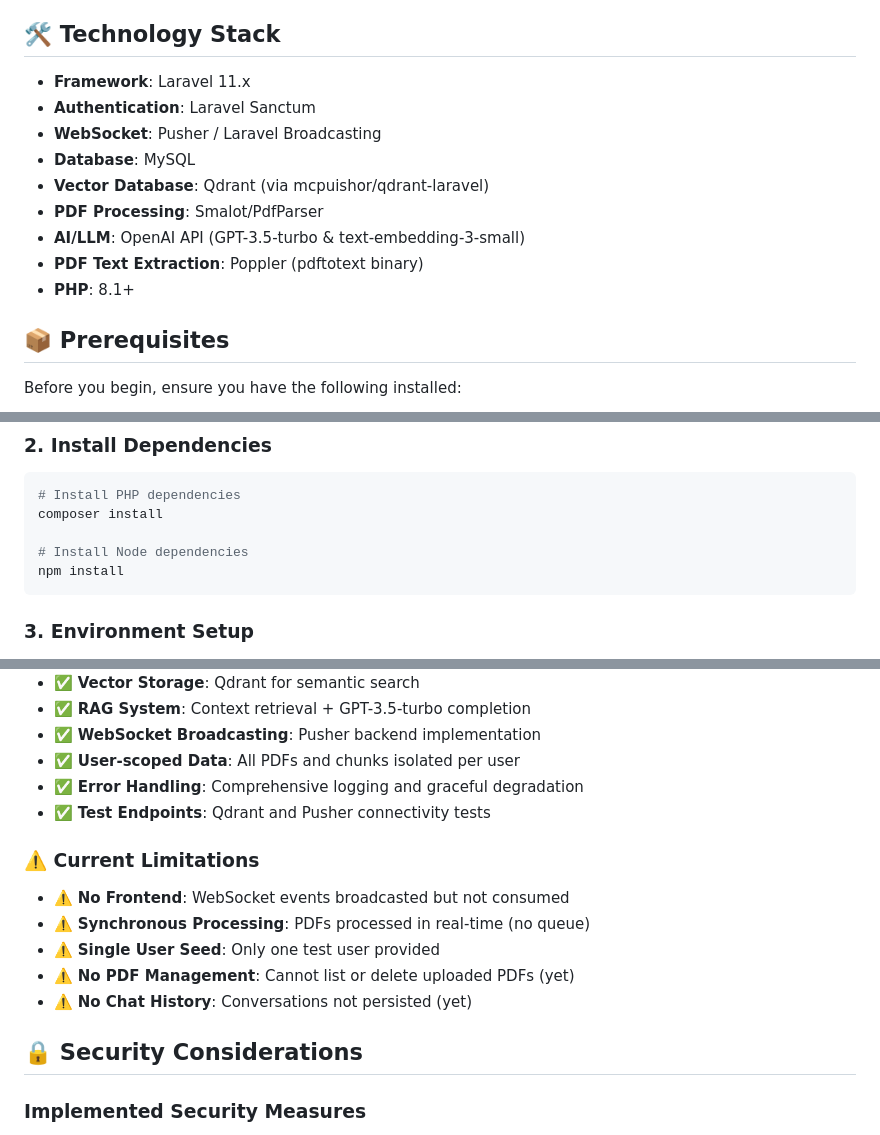
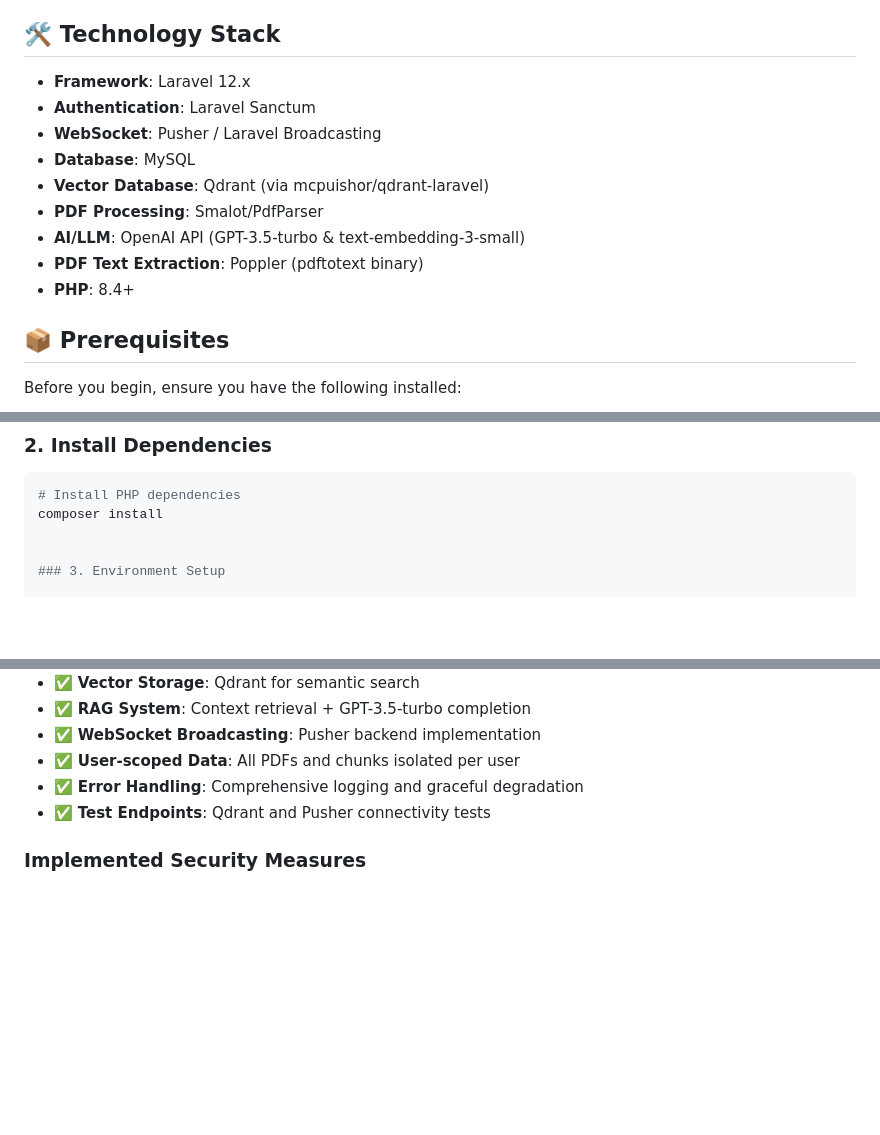
Before and after one commit to halaibrahim867/madar-task, a Markdown page: README.md, 3 parts joined by grey strips. Drawn GitHub-style; blank space fills up the shorter version.

````diff
--- a/README.md
+++ b/README.md
@@ -74,7 +74,7 @@ A Laravel-based Retrieval-Augmented Generation (RAG) system that enables authent
 
 ## 🛠 Technology Stack
 
-- **Framework**: Laravel 11.x
+- **Framework**: Laravel 12.x
 - **Authentication**: Laravel Sanctum
 - **WebSocket**: Pusher / Laravel Broadcasting
 - **Database**: MySQL
@@ -82,7 +82,7 @@ A Laravel-based Retrieval-Augmented Generation (RAG) system that enables authent
 - **PDF Processing**: Smalot/PdfParser
 - **AI/LLM**: OpenAI API (GPT-3.5-turbo & text-embedding-3-small)
 - **PDF Text Extraction**: Poppler (pdftotext binary)
-- **PHP**: 8.1+
+- **PHP**: 8.4+
 
 ## 📦 Prerequisites
 
@@ -115,9 +115,6 @@ cd madar-task
 # Install PHP dependencies
 composer install
 
-# Install Node dependencies
-npm install
-```
 
 ### 3. Environment Setup
 
@@ -779,16 +742,6 @@ php artisan test --testsuite=Feature
 - ✅ **Error Handling**: Comprehensive logging and graceful degradation
 - ✅ **Test Endpoints**: Qdrant and Pusher connectivity tests
 
-### ⚠️ Current Limitations
-
-- ⚠️ **No Frontend**: WebSocket events broadcasted but not consumed
-- ⚠️ **Synchronous Processing**: PDFs processed in real-time (no queue)
-- ⚠️ **Single User Seed**: Only one test user provided
-- ⚠️ **No PDF Management**: Cannot list or delete uploaded PDFs (yet)
-- ⚠️ **No Chat History**: Conversations not persisted (yet)
-
-## 🔒 Security Considerations
-
 ### Implemented Security Measures
 
 1. **Authentication**: All API endpoints and WebSocket connections require valid authentication tokens
````
Also changed, not shown: other parts of README.md (+2 -61 lines).
